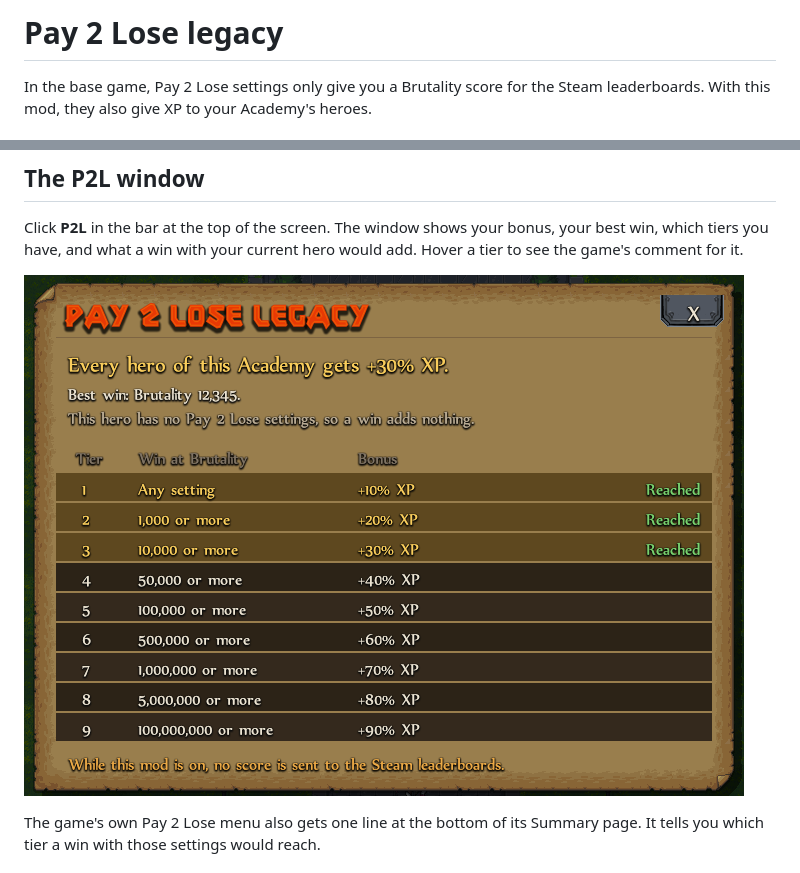
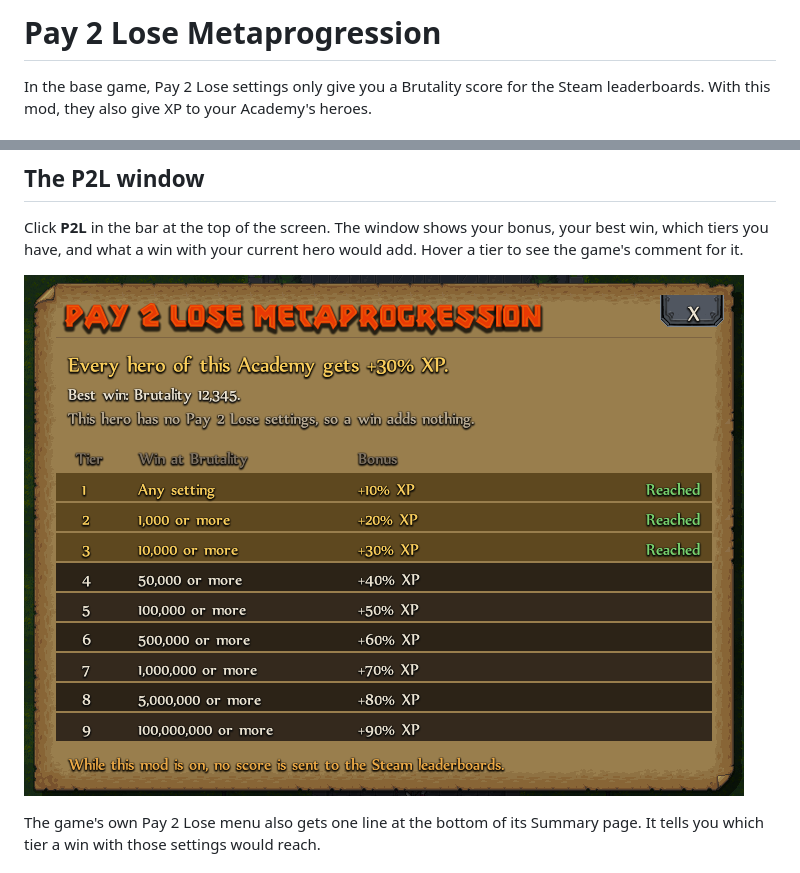
Before and after one commit to chibranche/dungeonmans-pay2lose-metaprogression, a Markdown page: docs/01-legacy.md, 2 parts joined by grey strips. Drawn GitHub-style; pictures changed too: docs/legacy-window.png.

Commit message:
Rename "Pay 2 Lose legacy" to "Pay 2 Lose Metaprogression" in everything players see

```diff
--- a/docs/01-legacy.md
+++ b/docs/01-legacy.md
@@ -1,4 +1,4 @@
-# Pay 2 Lose legacy
+# Pay 2 Lose Metaprogression
 
 In the base game, Pay 2 Lose settings only give you a Brutality score for the Steam leaderboards. With this mod, they also give XP to your Academy's heroes.
 
```
Also changed, not shown: 4 other files.
